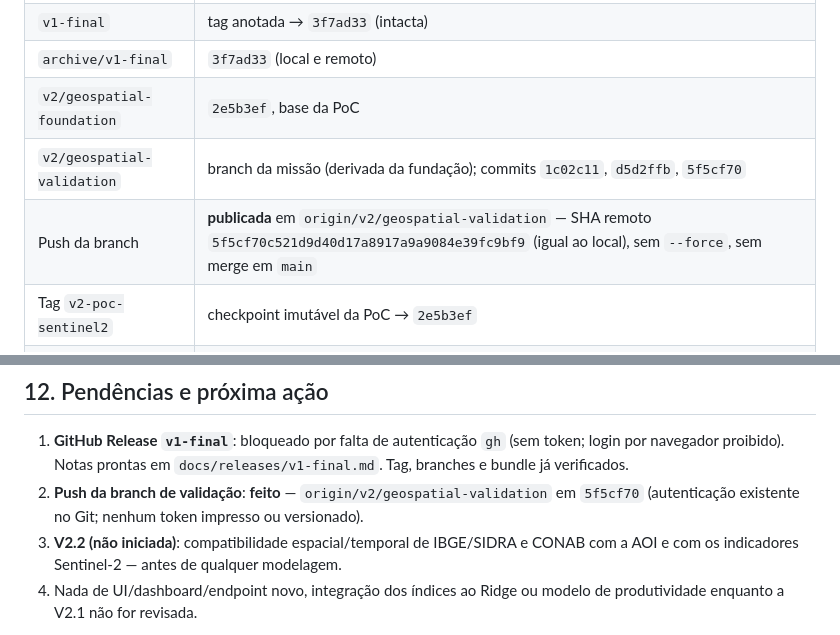
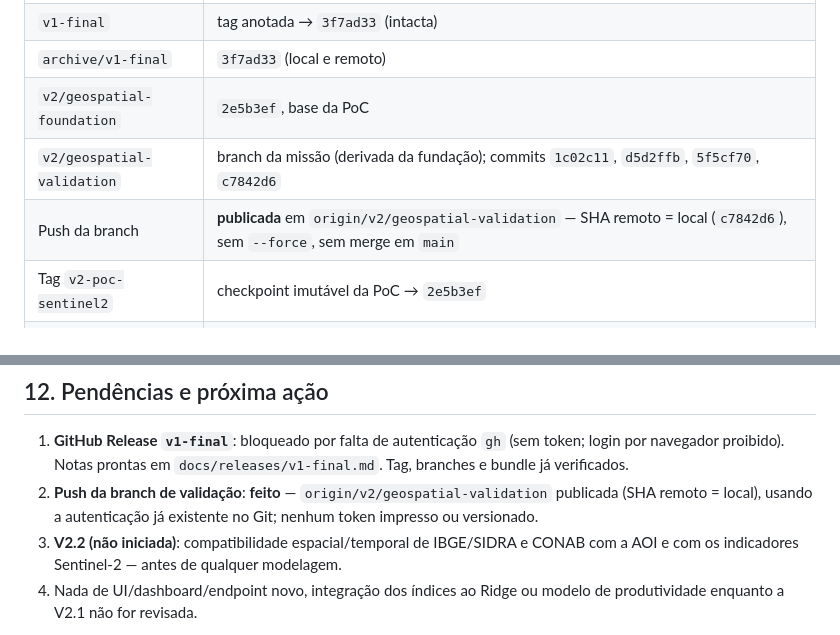
Before and after one commit to Luan-tcpn/Saden, a Markdown page: docs/V2_EXECUTION_STATUS.md, 2 parts joined by grey strips. Rendered like a GitHub page.

Commit message:
docs(v2.1): ajusta SHA da branch publicada no status operacional

```diff
--- a/docs/V2_EXECUTION_STATUS.md
+++ b/docs/V2_EXECUTION_STATUS.md
@@ -25,8 +25,8 @@ Relatório técnico: `docs/V2_1_VALIDATION_REPORT.md`.
 | `v1-final` | tag anotada → `3f7ad33` (intacta) |
 | `archive/v1-final` | `3f7ad33` (local e remoto) |
 | `v2/geospatial-foundation` | `2e5b3ef`, base da PoC |
-| `v2/geospatial-validation` | branch da missão (derivada da fundação); commits `1c02c11`, `d5d2ffb`, `5f5cf70` |
-| Push da branch | **publicada** em `origin/v2/geospatial-validation` — SHA remoto `5f5cf70c521d9d40d17a8917a9a9084e39fc9bf9` (igual ao local), sem `--force`, sem merge em `main` |
+| `v2/geospatial-validation` | branch da missão (derivada da fundação); commits `1c02c11`, `d5d2ffb`, `5f5cf70`, `c7842d6` |
+| Push da branch | **publicada** em `origin/v2/geospatial-validation` — SHA remoto = local (`c7842d6`), sem `--force`, sem merge em `main` |
 | Tag `v2-poc-sentinel2` | checkpoint imutável da PoC → `2e5b3ef` |
 | Bundle de segurança | `..\SADEN_V2_1_RECOVERY_2026-11-11\saden-v2-1-start-2026-11-11.bundle` (2.435.845 B, SHA-256 `74727C33…B1274`, verify OK) |
 | Código V1 alterado | **nenhum**; mudanças só em `geospatial/` e `docs/` |
@@ -182,8 +182,8 @@ Problemas reais encontrados e contornados:
    (sem token; login por navegador proibido). Notas prontas em
    `docs/releases/v1-final.md`. Tag, branches e bundle já verificados.
 2. **Push da branch de validação**: **feito** — `origin/v2/geospatial-validation`
-   em `5f5cf70` (autenticação existente no Git; nenhum token impresso ou
-   versionado).
+   publicada (SHA remoto = local), usando a autenticação já existente no Git;
+   nenhum token impresso ou versionado.
 3. **V2.2 (não iniciada)**: compatibilidade espacial/temporal de IBGE/SIDRA e
    CONAB com a AOI e com os indicadores Sentinel-2 — antes de qualquer
    modelagem.
```
Also changed, not shown: docs/AI_CONTEXT_RECOVERY.md (+1 -1 lines).
